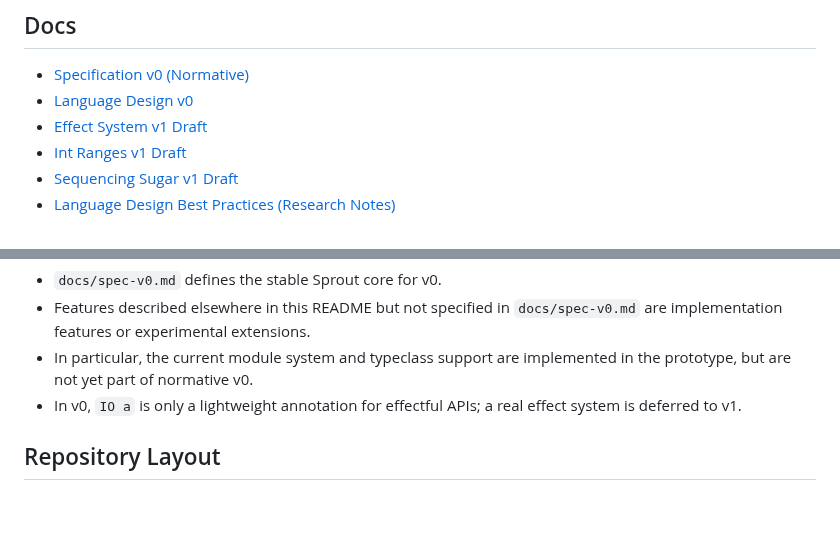
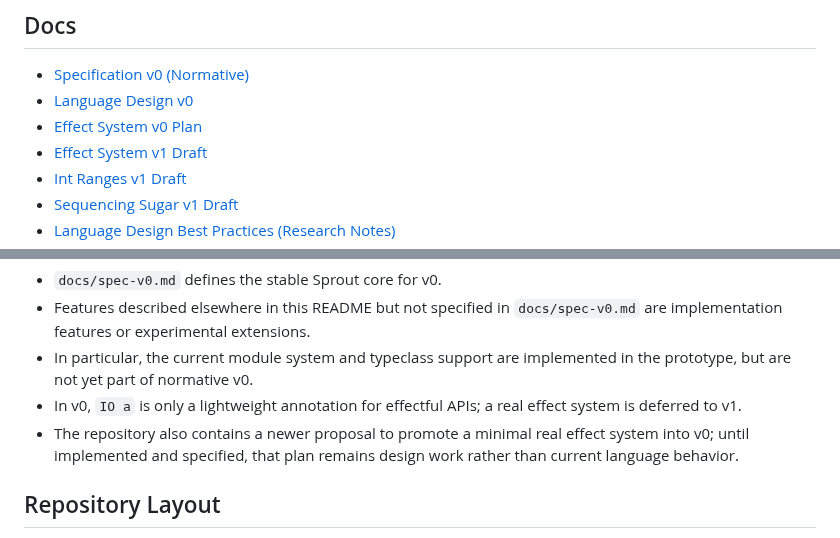
Before and after one commit to cthulhu666/sprout-lang, a Markdown page: README.md, 2 parts joined by grey strips. Rendered like a GitHub page; blank space fills up the shorter version.

Commit message:
docs: plan minimal effect system for v0

```diff
--- a/README.md
+++ b/README.md
@@ -17,6 +17,7 @@ interpreter runtime, early native backend, module loader, and stdlib examples.
 
 - [Specification v0 (Normative)](./docs/spec-v0.md)
 - [Language Design v0](./docs/language-design-v0.md)
+- [Effect System v0 Plan](./docs/effect-system-v0-plan.md)
 - [Effect System v1 Draft](./docs/effect-system-v1-draft.md)
 - [Int Ranges v1 Draft](./docs/int-ranges-v1-draft.md)
 - [Sequencing Sugar v1 Draft](./docs/sequencing-sugar-v1-draft.md)
@@ -32,6 +33,9 @@ Normative status:
   in the prototype, but are not yet part of normative v0.
 - In v0, `IO a` is only a lightweight annotation for effectful APIs; a real
   effect system is deferred to v1.
+- The repository also contains a newer proposal to promote a minimal real
+  effect system into v0; until implemented and specified, that plan remains
+  design work rather than current language behavior.
 
 ## Repository Layout
 
```
Also changed, not shown: BACKLOG.md (+4 -3 lines), docs/effect-system-v0-plan.md (added, +244 -0 lines).
